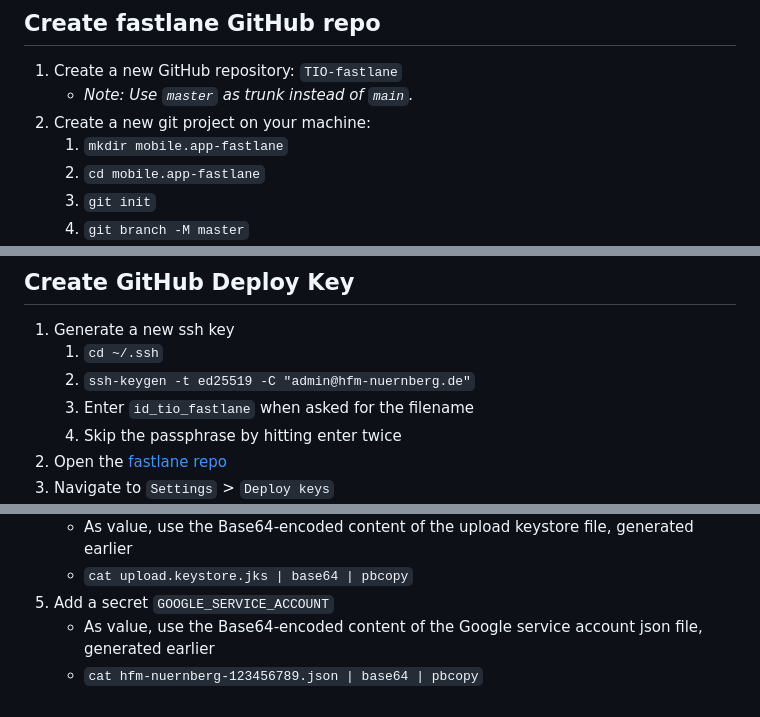
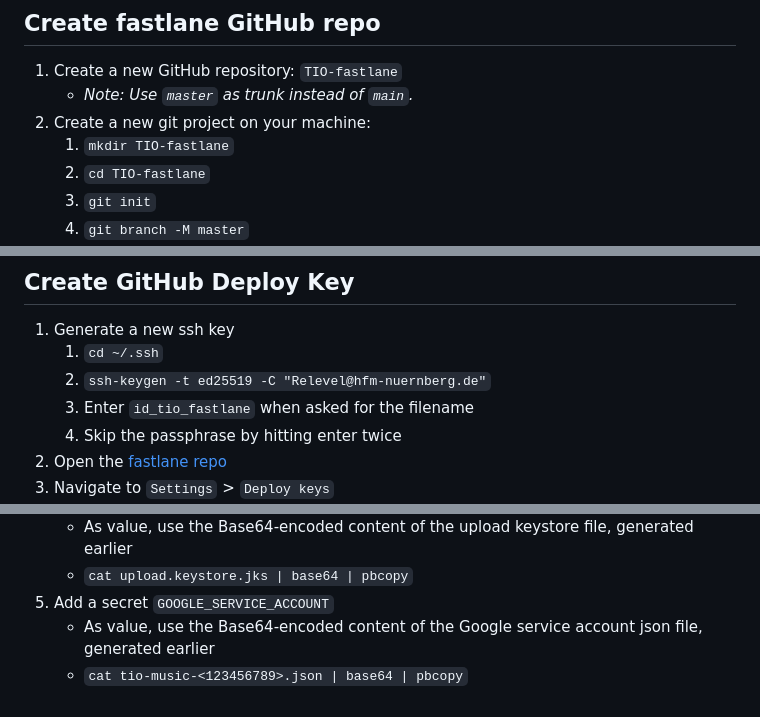
Before and after one commit to hfmnuernberg/TIO, a Markdown page: docs/publish-apps-to-app-stores.md, 3 parts joined by grey strips. GitHub-like rendering.

Commit message:
docs: improve docs

```diff
--- a/docs/publish-apps-to-app-stores.md
+++ b/docs/publish-apps-to-app-stores.md
@@ -60,8 +60,8 @@ Install [fastlane](https://fastlane.tools/) – e.g., with [Brew](https://formul
 1. Create a new GitHub repository: `TIO-fastlane`
    - _Note: Use `master` as trunk instead of `main`._
 2. Create a new git project on your machine:
-   1. `mkdir mobile.app-fastlane`
-   2. `cd mobile.app-fastlane`
+   1. `mkdir TIO-fastlane`
+   2. `cd TIO-fastlane`
    3. `git init`
    4. `git branch -M master`
 3. Commit an empty `README.md` file:
@@ -148,7 +148,7 @@ git pull
 
 1. Generate a new ssh key
    1. `cd ~/.ssh`
-   2. `ssh-keygen -t ed25519 -C "admin@hfm-nuernberg.de"`
+   2. `ssh-keygen -t ed25519 -C "Relevel@hfm-nuernberg.de"`
    3. Enter `id_tio_fastlane` when asked for the filename
    4. Skip the passphrase by hitting enter twice
 2. Open the [fastlane repo](https://github.com/hfmnuernberg/TIO-fastlane)
@@ -302,4 +302,4 @@ _Note: The following steps follow the instructions, outlined [here](https://docs
    - `cat upload.keystore.jks | base64 | pbcopy`
 5. Add a secret `GOOGLE_SERVICE_ACCOUNT`
    - As value, use the Base64-encoded content of the Google service account json file, generated earlier
-   - `cat hfm-nuernberg-123456789.json | base64 | pbcopy`
+   - `cat tio-music-<123456789>.json | base64 | pbcopy`
```
